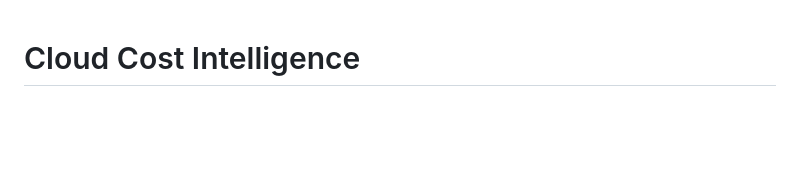
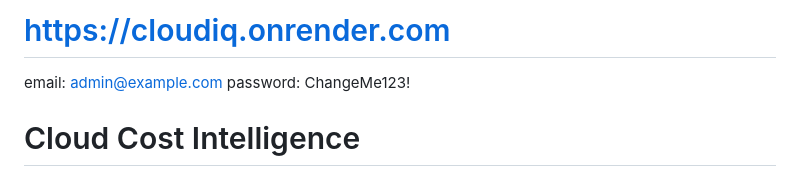
Before and after one commit to gaurav01921/cloudiq, a Markdown page: README.md, the part around the change. GitHub-like rendering; blank space fills up the shorter version.

```diff
--- a/README.md
+++ b/README.md
@@ -1,3 +1,6 @@
+# https://cloudiq.onrender.com
+email: admin@example.com
+password: ChangeMe123!
 # Cloud Cost Intelligence
 
 Cloud Cost Intelligence is a real cloud FinOps service scaffold that can ingest live AWS and GCP billing/resource telemetry, detect cost anomalies with machine learning, and execute selected optimizations through provider APIs.
```
